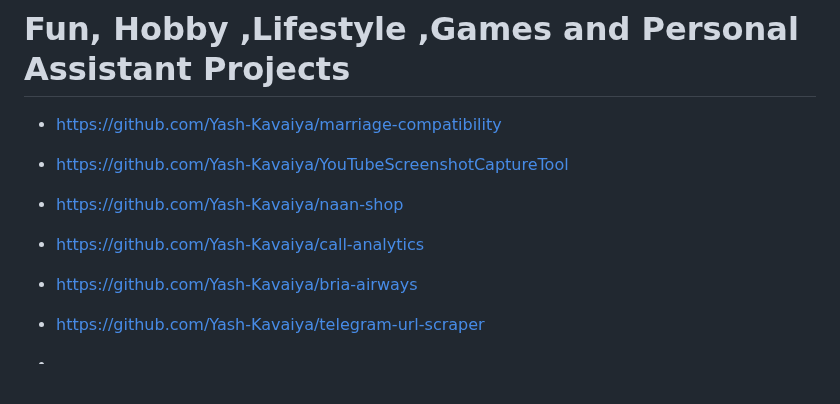
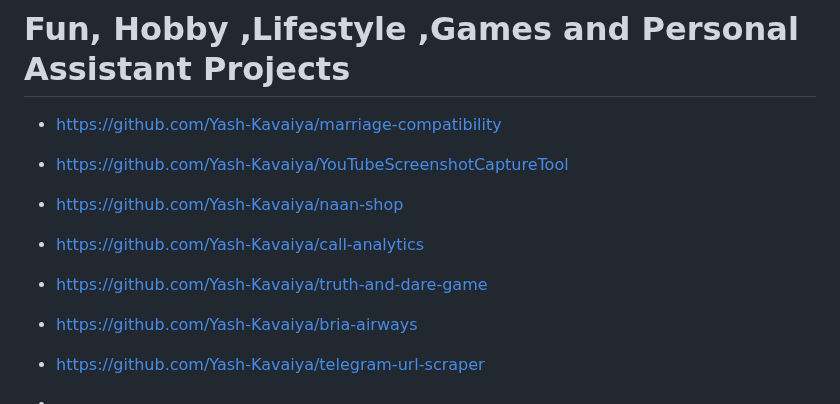
Before and after one commit to Yash-Kavaiya/GenAI-Projects, a Markdown page: README.md, the part around the change. GitHub-like rendering; blank space fills up the shorter version.

```diff
--- a/README.md
+++ b/README.md
@@ -37,7 +37,7 @@ Data Analytics Agents
 - https://github.com/Yash-Kavaiya/YouTubeScreenshotCaptureTool
 - https://github.com/Yash-Kavaiya/naan-shop
 - https://github.com/Yash-Kavaiya/call-analytics
-
+- https://github.com/Yash-Kavaiya/truth-and-dare-game
 - https://github.com/Yash-Kavaiya/bria-airways
 - https://github.com/Yash-Kavaiya/telegram-url-scraper
 
```
